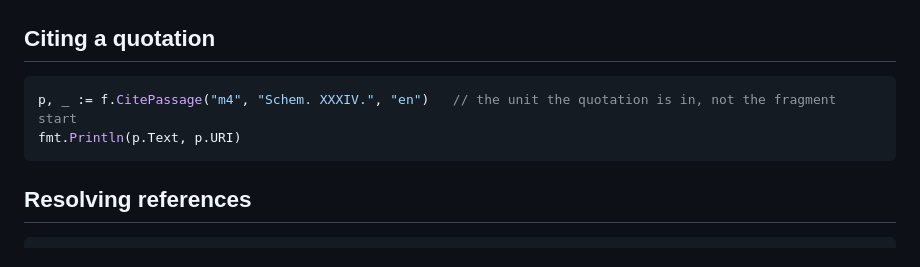
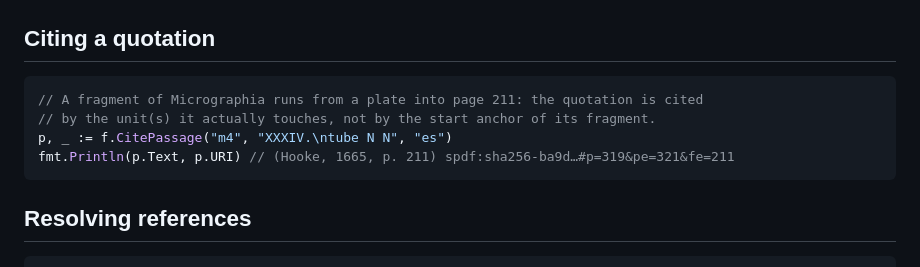
Before and after one commit to joseluissaorin/spdf, a Markdown page: go/README.md, the part around the change. Drawn GitHub-style.

Commit message:
go: ejemplo real de CitePassage en el README
Co-Authored-By: Claude Opus 5.5 (1M context) <noreply@anthropic.com>

````diff
--- a/go/README.md
+++ b/go/README.md
@@ -97,8 +97,10 @@ text := spdf.Cite(a, nil, map[string]any{
 ## Citing a quotation
 
 ```go
-p, _ := f.CitePassage("m4", "Schem. XXXIV.", "en")   // the unit the quotation is in, not the fragment start
-fmt.Println(p.Text, p.URI)
+// A fragment of Micrographia runs from a plate into page 211: the quotation is cited
+// by the unit(s) it actually touches, not by the start anchor of its fragment.
+p, _ := f.CitePassage("m4", "XXXIV.\ntube N N", "es")
+fmt.Println(p.Text, p.URI) // (Hooke, 1665, p. 211) spdf:sha256-ba9d…#p=319&pe=321&fe=211
 ```
 
 ## Resolving references
````
